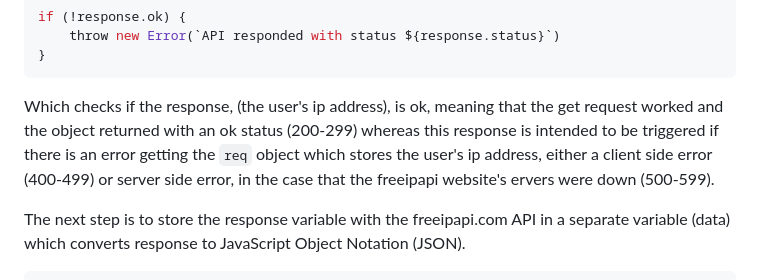
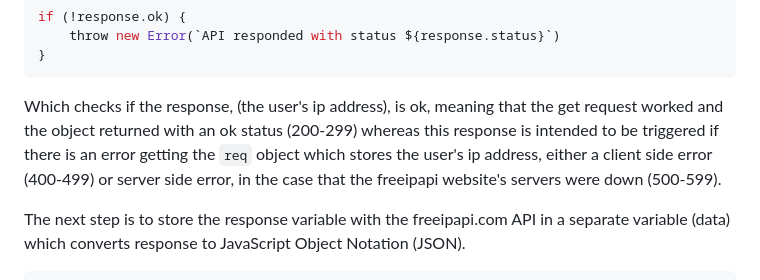
Before and after one commit to jacobl3371/sep11-freedom-project, a Markdown page: blog/entry03.md, the part around the change. Rendered like a GitHub page.

Commit message:
update repo

````diff
--- a/blog/entry03.md
+++ b/blog/entry03.md
@@ -163,7 +163,7 @@ if (!response.ok) {
 }
 ```
 
-Which checks if the response, (the user's ip address), is ok, meaning that the get request worked and the object returned with an ok status (200-299) whereas this response is intended to be triggered if there is an error getting the ```req``` object which stores the user's ip address, either a client side error (400-499) or server side error, in the case that the freeipapi website's ervers were down (500-599).
+Which checks if the response, (the user's ip address), is ok, meaning that the get request worked and the object returned with an ok status (200-299) whereas this response is intended to be triggered if there is an error getting the ```req``` object which stores the user's ip address, either a client side error (400-499) or server side error, in the case that the freeipapi website's servers were down (500-599).
 
 The next step is to store the response variable with the freeipapi.com API in a separate variable (data) which converts response to JavaScript Object Notation (JSON).
 
````
